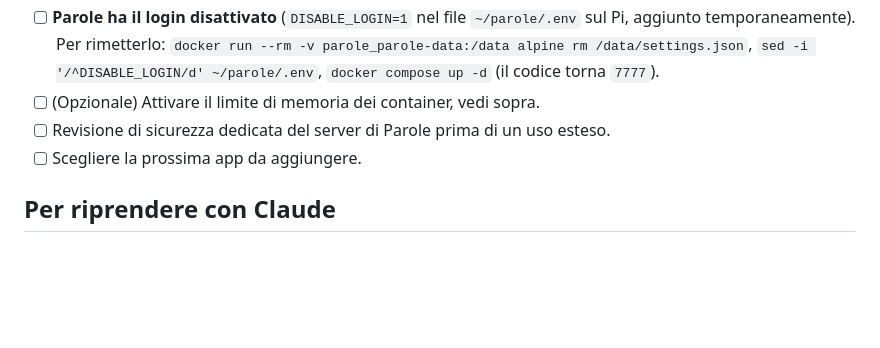
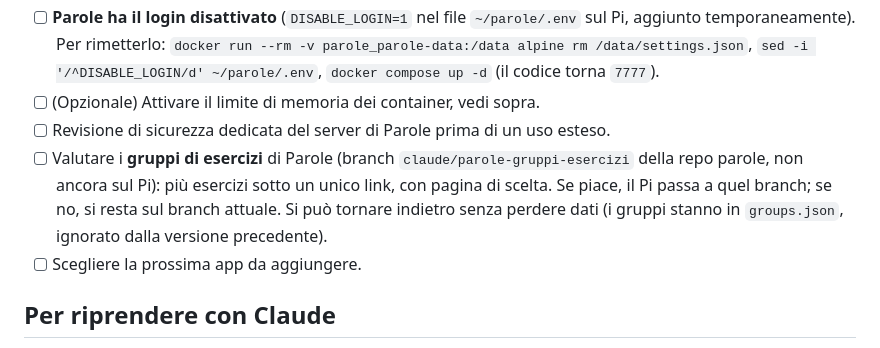
Before and after one commit to Vito-Pepe/sillabe, a Markdown page: STATO-PROGETTO.md, the part around the change. Rendered like a GitHub page; blank space fills up the shorter version.

Commit message:
Annota il branch dei gruppi di esercizi di Parole
Co-Authored-By: Claude Opus 5.5 <noreply@anthropic.com>
Claude-Session: https://claude.ai/code/session_017TQFJv2z7ioN9eL3hoMbkB

```diff
--- a/STATO-PROGETTO.md
+++ b/STATO-PROGETTO.md
@@ -95,6 +95,7 @@ Attenzione: `tailscale serve` accetta in HTTPS poche porte (da verificare, ma ti
 - [ ] **Parole ha il login disattivato** (`DISABLE_LOGIN=1` nel file `~/parole/.env` sul Pi, aggiunto temporaneamente). Per rimetterlo: `docker run --rm -v parole_parole-data:/data alpine rm /data/settings.json`, `sed -i '/^DISABLE_LOGIN/d' ~/parole/.env`, `docker compose up -d` (il codice torna `7777`).
 - [ ] (Opzionale) Attivare il limite di memoria dei container, vedi sopra.
 - [ ] Revisione di sicurezza dedicata del server di Parole prima di un uso esteso.
+- [ ] Valutare i **gruppi di esercizi** di Parole (branch `claude/parole-gruppi-esercizi` della repo parole, non ancora sul Pi): più esercizi sotto un unico link, con pagina di scelta. Se piace, il Pi passa a quel branch; se no, si resta sul branch attuale. Si può tornare indietro senza perdere dati (i gruppi stanno in `groups.json`, ignorato dalla versione precedente).
 - [ ] Scegliere la prossima app da aggiungere.
 
 ## Per riprendere con Claude
```
